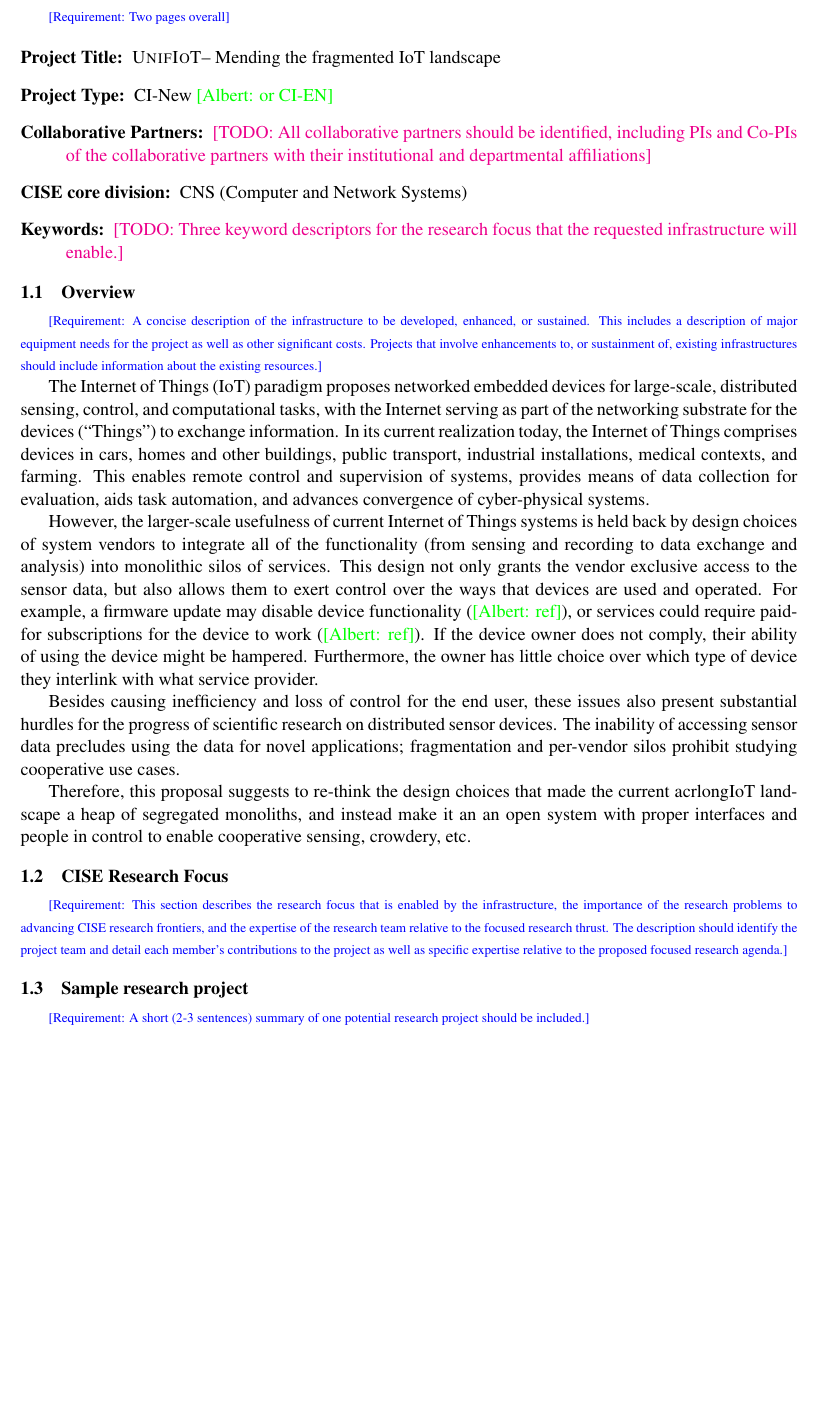
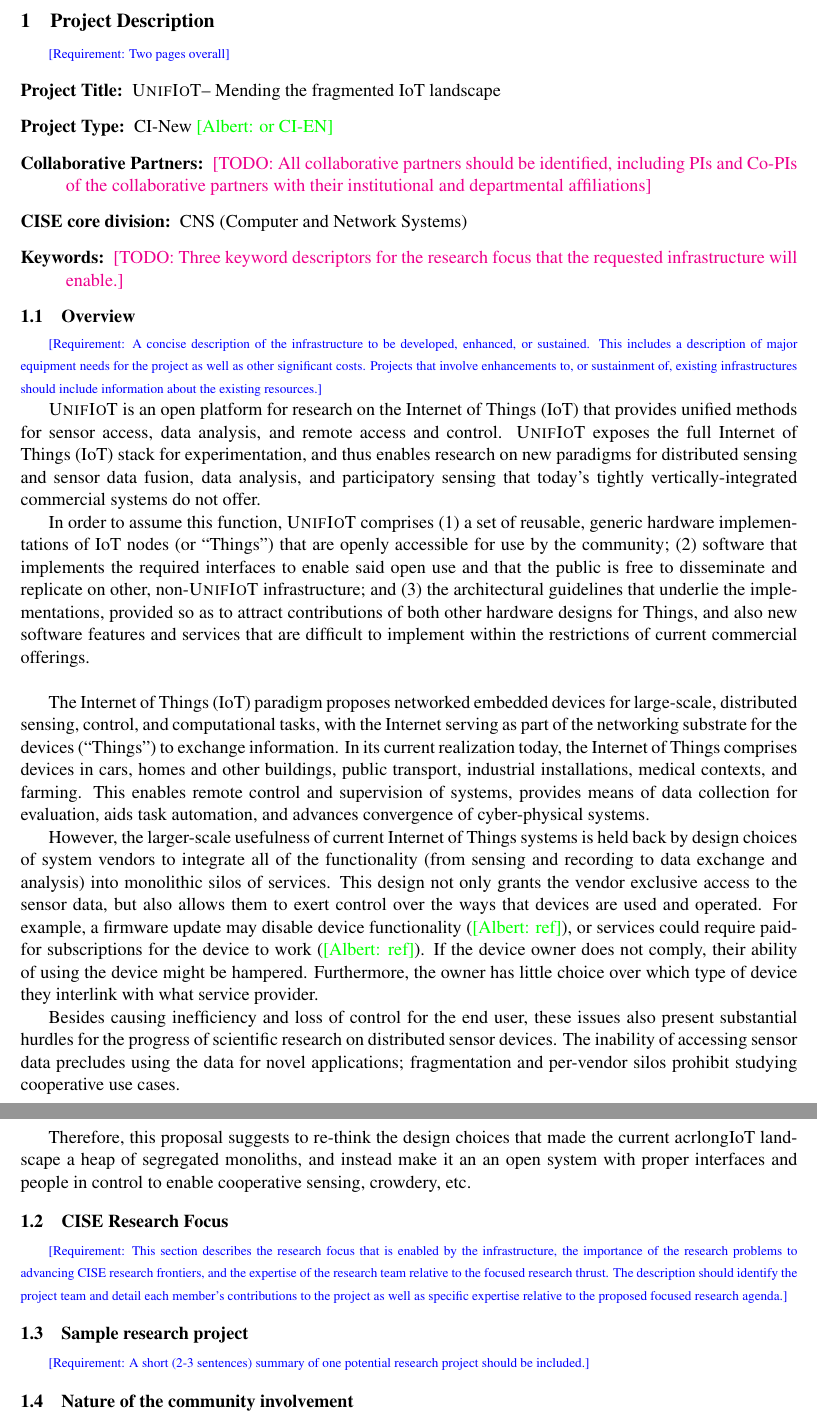
Before and after one commit to aaaaalbert/nsfcri2017, a LaTeX document (preliminary_proposal/preliminary_proposal.tex, which reads preliminary_proposal/main.tex): part of page 2 of 4 before the commit and two parts of pages 2 and 3 of 4 after it, the two joined at a grey line, cut at the place of the change, the shorter picture padded with empty space. Compiled offline with pdfLaTeX.

Commit message:
Add new preliminary intro/summary
I don't quite know where to put the other (even more introductory)
material yet, as the prelim proposal allows for only two pages
of content. I'll probably cut it.

```diff
--- a/preliminary_proposal/main.tex
+++ b/preliminary_proposal/main.tex
@@ -19,6 +19,28 @@ sustained. This includes a description of major equipment needs for the
 project as well as other significant costs. Projects that involve
 enhancements to, or sustainment of, existing infrastructures should
 include information about the existing resources.}
+
+\sysname is an open platform for research on the \acrfull{IoT}
+that provides unified methods for sensor access, data analysis,
+and remote access and control. \sysname exposes the full \gls{IoT}
+stack for experimentation, and thus enables research on new paradigms
+for distributed sensing and sensor data fusion, data analysis, and
+participatory sensing that today's tightly vertically-integrated
+commercial systems do not offer.
+
+In order to assume this function, \sysname comprises
+(1) a set of reusable, generic hardware implementations of
+\gls{IoT} nodes (or ``Things'') that are openly accessible for
+use by the community;
+(2) software that implements the required interfaces to
+enable said open use and that the public is free to disseminate
+and replicate on other, non-\sysname infrastructure; and
+(3) the architectural guidelines that underlie the implementations,
+provided so as to attract contributions of both other hardware
+designs for Things, and also new software features and services
+that are difficult to implement within the restrictions of current
+commercial offerings.\\
+
 
 The \acrfull{IoT} paradigm proposes networked embedded devices
 for large-scale, distributed sensing, control, and computational tasks,
```
